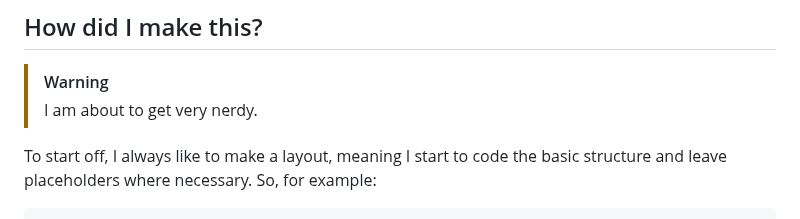
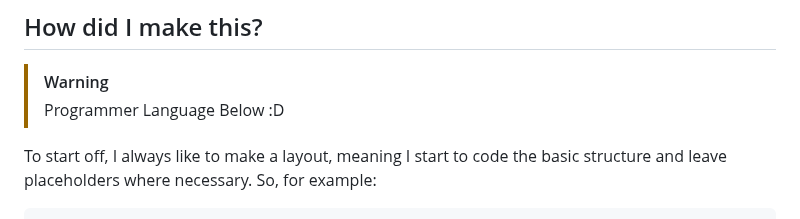
Before and after one commit to owoaria/UnEssay-Project, a Markdown page: README.md, the part around the change. Drawn GitHub-style.

```diff
--- a/README.md
+++ b/README.md
@@ -22,7 +22,7 @@ I chose to make a website, one because I thought it'd be easier than writing a 1
 
 ## How did I make this?
 > [!WARNING]
-> I am about to get very nerdy.
+> Programmer Language Below :D
 
 To start off, I always like to make a layout, meaning I start to code the basic structure and leave placeholders where necessary.
 So, for example:
```
